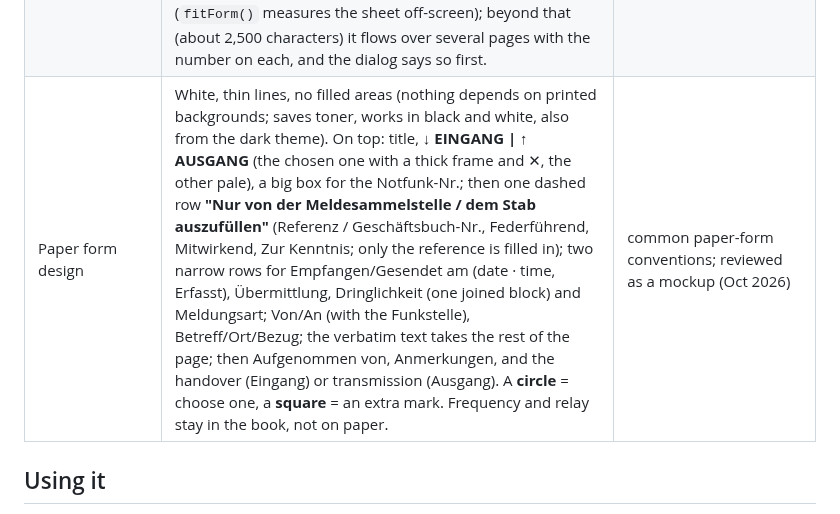
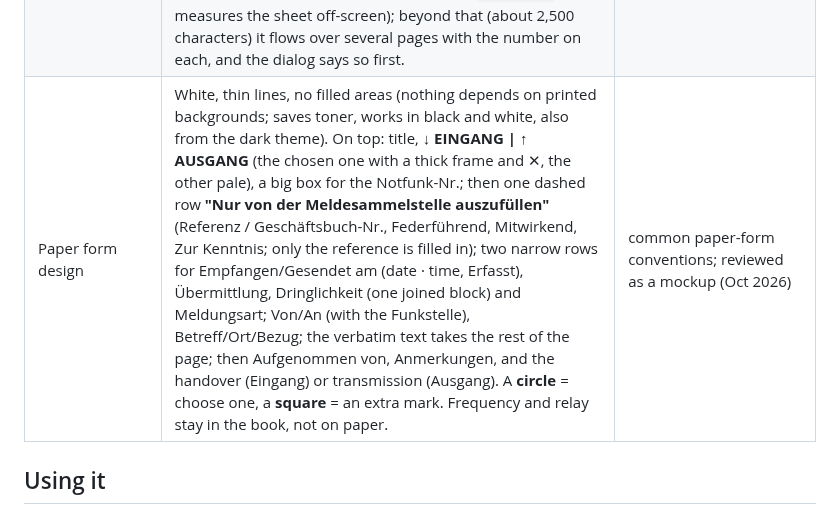
Before and after one commit to oe1ebg/tools, a Markdown page: tools/notfunk/README.md, the part around one of its changes. Drawn GitHub-style.

```diff
--- a/tools/notfunk/README.md
+++ b/tools/notfunk/README.md
@@ -130,7 +130,7 @@ name, and a distribution list ("Verteiler").
 | Edits, deletes | Edits keep the previous version as a revision. Deletes are soft, and a deleted message keeps its number. | #31, ÖVSV § 6.7 (complete records) |
 | Exports | **Geschäftsbuch CSV** (E-31 columns + Notfunk fields; `;` with BOM for Excel de-AT), JSON backup/restore. Planned: KMZ for messages with a location (#27). | E-31 forms |
 | Print / PDF | Through the browser's print dialog ("Als PDF sichern"), no PDF library: an A4 layout (`@page`, the `.pf-*` rules in `style.css`). Three printouts: the **Meldeaufnahmeformular** of one message on **one A4 page** ("Fassung n" to match the edit history), the **message book** for a time range (Geschäftsbuch columns, header repeated on each page), and an **empty form** to print a stack of (number of copies in the print dialog). The form page has no page margin (`printview.js` sets the `@page` margin to 0 while it prints; not a named page, Safari ignores those), which keeps Chrome's and Edge's header/footer lines off it. The sheet is 276 mm high, sized for Safari: WebKit (macOS and iOS) prints 1 CSS px as 0.8 pt, so its A4 page is only 197 × 278 mm in CSS units, and a full 296 mm sheet spilled onto a second page; a dialog before the first print says to switch "Kopf- und Fußzeilen" off (can be turned off). A long text first gets tighter spacing, then a smaller font down to 10 pt (`fitForm()` measures the sheet off-screen); beyond that (about 2,500 characters) it flows over several pages with the number on each, and the dialog says so first. | E-31 forms; works offline and on iOS; handover note of Oct 2026 |
-| Paper form design | White, thin lines, no filled areas (nothing depends on printed backgrounds; saves toner, works in black and white, also from the dark theme). On top: title, **↓ EINGANG \| ↑ AUSGANG** (the chosen one with a thick frame and ✕, the other pale), a big box for the Notfunk-Nr.; then one dashed row **"Nur von der Meldesammelstelle / dem Stab auszufüllen"** (Referenz / Geschäftsbuch-Nr., Federführend, Mitwirkend, Zur Kenntnis; only the reference is filled in); two narrow rows for Empfangen/Gesendet am (date · time, Erfasst), Übermittlung, Dringlichkeit (one joined block) and Meldungsart; Von/An (with the Funkstelle), Betreff/Ort/Bezug; the verbatim text takes the rest of the page; then Aufgenommen von, Anmerkungen, and the handover (Eingang) or transmission (Ausgang). A **circle** = choose one, a **square** = an extra mark. Frequency and relay stay in the book, not on paper. | common paper-form conventions; reviewed as a mockup (Oct 2026) |
+| Paper form design | White, thin lines, no filled areas (nothing depends on printed backgrounds; saves toner, works in black and white, also from the dark theme). On top: title, **↓ EINGANG \| ↑ AUSGANG** (the chosen one with a thick frame and ✕, the other pale), a big box for the Notfunk-Nr.; then one dashed row **"Nur von der Meldesammelstelle auszufüllen"** (Referenz / Geschäftsbuch-Nr., Federführend, Mitwirkend, Zur Kenntnis; only the reference is filled in); two narrow rows for Empfangen/Gesendet am (date · time, Erfasst), Übermittlung, Dringlichkeit (one joined block) and Meldungsart; Von/An (with the Funkstelle), Betreff/Ort/Bezug; the verbatim text takes the rest of the page; then Aufgenommen von, Anmerkungen, and the handover (Eingang) or transmission (Ausgang). A **circle** = choose one, a **square** = an extra mark. Frequency and relay stay in the book, not on paper. | common paper-form conventions; reviewed as a mockup (Oct 2026) |
 
 ## Using it
 
```
Also changed, not shown: other parts of tools/notfunk/README.md (+1 -1 lines), docs/notfunk-anleitung.md (+2 -2 lines), docs/img/notfunk-ausdruck.png, docs/img/notfunk-meldung.png, 8 other files.
